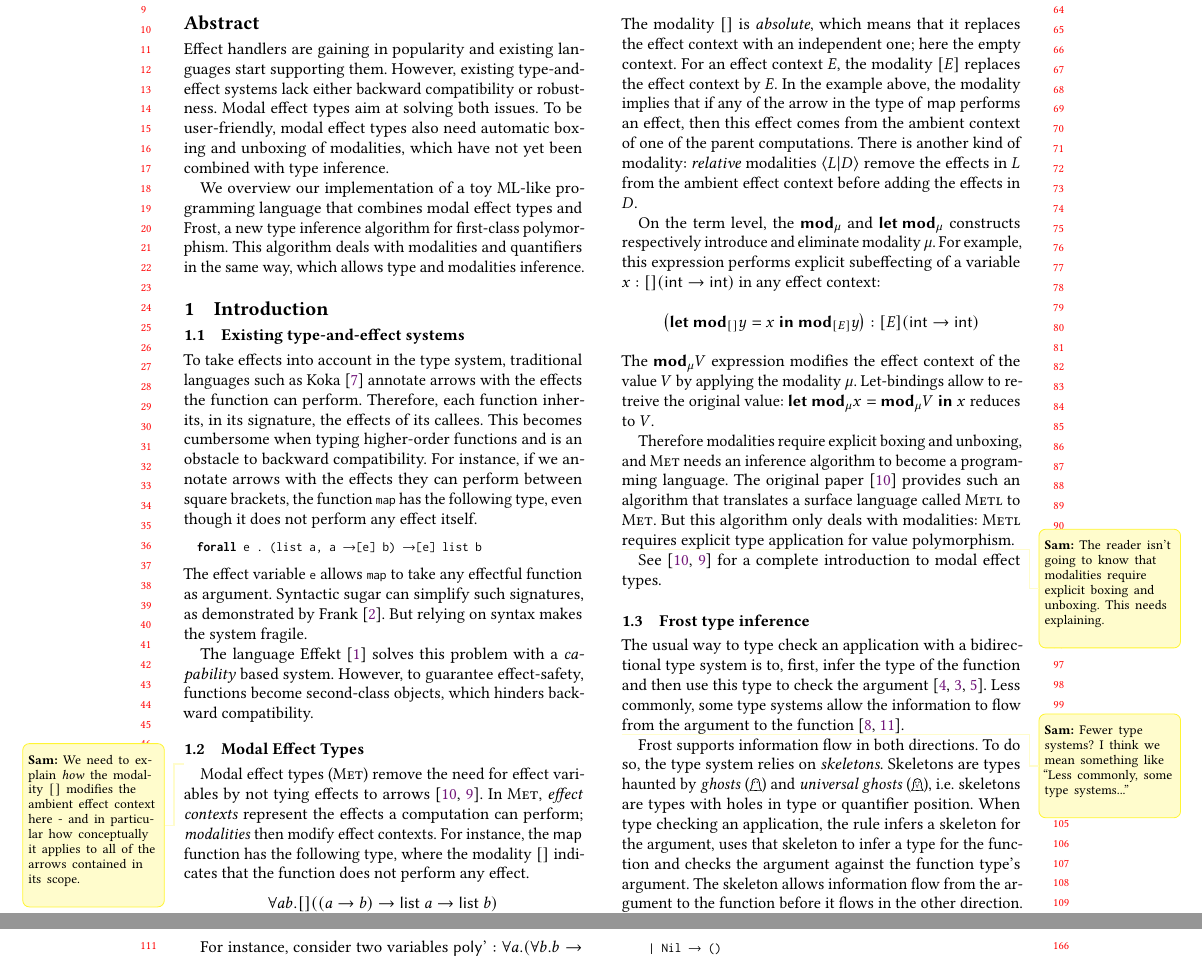
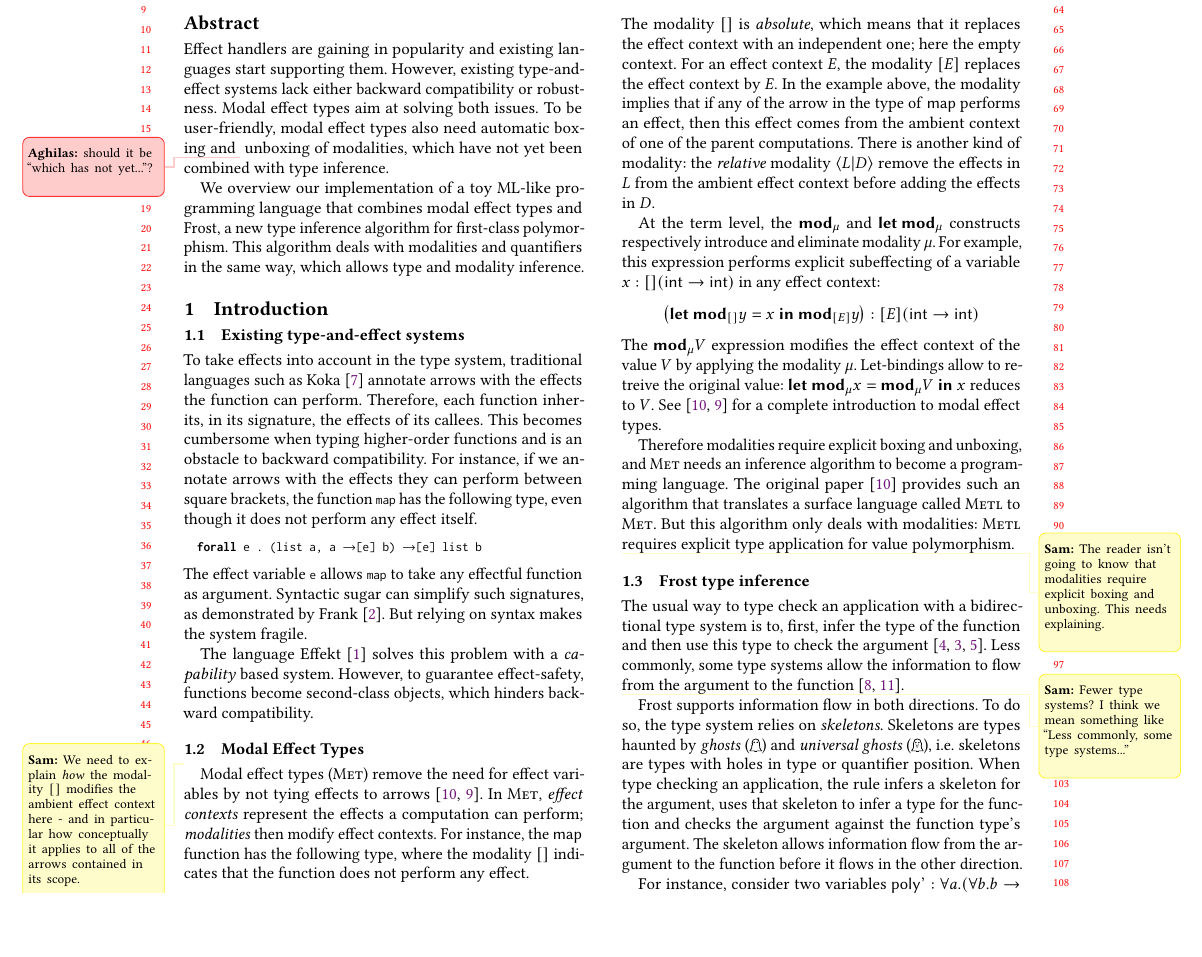
Before and after one commit to 4y8/ML26, a LaTeX paper (abstract.tex): two parts of pages 1 and 2 of 3 before the commit and part of page 1 of 3 after it, the two joined at a grey line, cut so that both start at the same text, the shorter picture padded with empty space. Compiled offline with pdfLaTeX.

Commit message:
Minor changes

```diff
--- a/abstract.tex
+++ b/abstract.tex
@@ -140,12 +140,13 @@
   supporting them. However, existing type-and-effect systems lack either
   backward compatibility or robustness. Modal effect types aim at solving both
   issues. To be user-friendly, modal effect types also need automatic boxing and
+  \aghilas{should it be ``which has not yet...''?}
   unboxing of modalities, which have not yet been combined with type inference.
 
   We overview our implementation of a toy ML-like programming language that
   combines modal effect types and Frost, a new type inference algorithm for
   first-class polymorphism. This algorithm deals with modalities and quantifiers
-  in the same way, which allows type and modalities inference.
+  in the same way, which allows type and modality inference.
 \end{abstract}
 \maketitle
 \section{Introduction}
@@ -192,11 +193,11 @@ above, the modality implies that if any of the arrow in the type of \textsf{map}
 performs an effect, then this effect comes from the ambient context of one of
 the parent computations.
 %
-There is another kind of modality: \emph{relative} modalities $\langle
+There is another kind of modality: the \emph{relative} modality $\langle
 L|D\rangle$ remove the effects in $L$ from the ambient effect context before
 adding the effects in $D$.
 
-On the term level, the $\keyw{mod}_\mu$ and $\keyw{let mod}_\mu$ constructs
+At the term level, the $\keyw{mod}_\mu$ and $\keyw{let mod}_\mu$ constructs
 respectively introduce and eliminate modality $\mu$. For example, this
 expression performs explicit subeffecting of a variable $x:[](\textsf{int}
 \to\textsf{int})$ in any effect context:
@@ -206,6 +207,9 @@ expression performs explicit subeffecting of a variable $x:[](\textsf{int}
 The $\keyw{mod}_\mu V$ expression modifies the effect context of the value $V$
 by applying the modality $\mu$. Let-bindings allow to retreive the original
 value: $\keyw{let mod}_\mu x = \keyw{mod}_\mu V \keyw{ in } x$ reduces to $V$.
+%
+See~\cite{tang2025modal, tang2026modal} for a complete introduction to modal
+effect types.
 
 Therefore modalities require explicit boxing and unboxing, and \Met needs an
 inference algorithm to become a programming language. The original
```
Also changed, not shown: abstract.tex (10 more changed lines).
